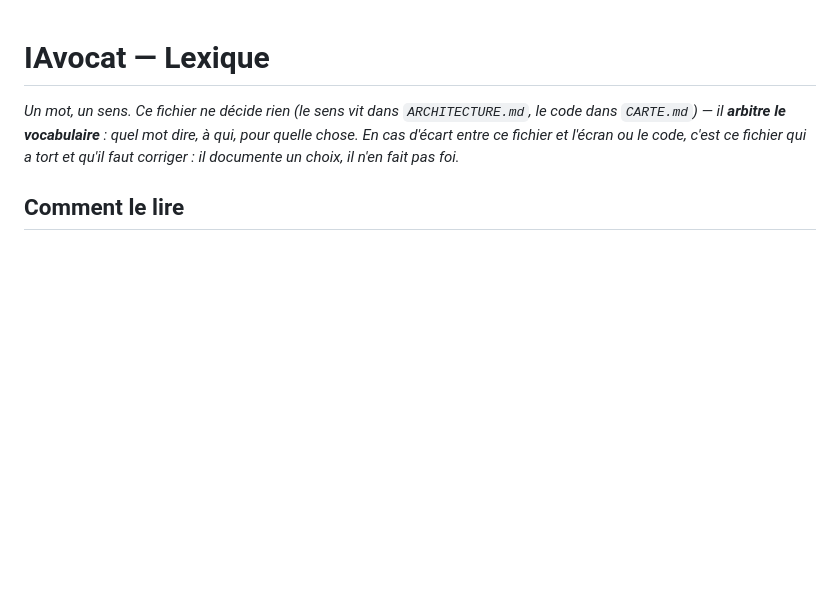
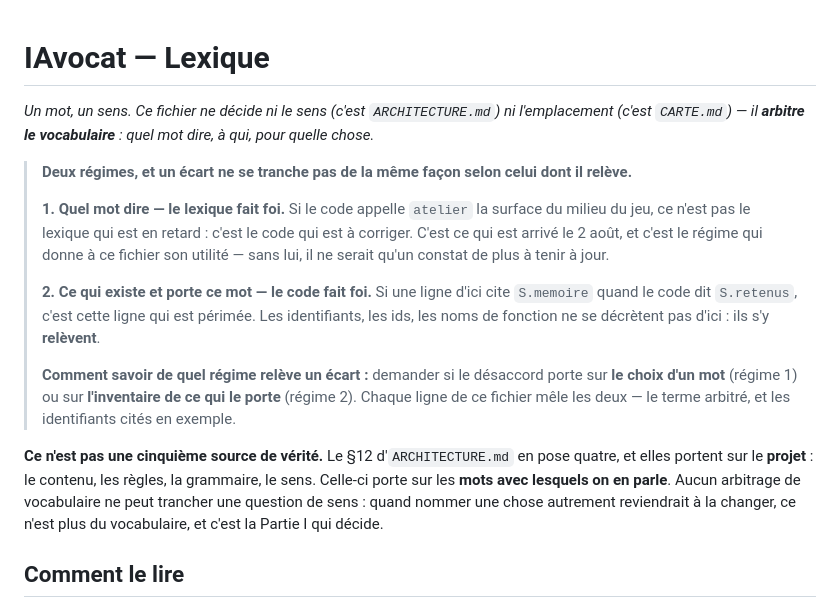
Before and after one commit to WilliamTourte/iavocat, a Markdown page: docs/LEXIQUE.md, the part around the change. GitHub-like rendering; blank space fills up the shorter version.

Commit message:
Le lexique dit maintenant lequel des deux a tort, et quand
Son préambule posait une règle unique — « en cas d'écart entre ce fichier et
l'écran ou le code, c'est ce fichier qui a tort ». La session précédente l'a
prise en défaut : le lexique a servi de source pour corriger le code, ce que
sa propre règle interdisait de faire.

Les deux régimes sont désormais séparés, parce qu'un écart ne se tranche pas
de la même façon selon celui dont il relève.

QUEL MOT DIRE — le lexique fait foi. Si le code appelle `atelier` la surface
du milieu, ce n'est pas le lexique qui est en retard, c'est le code qui est à
corriger. Sans ce régime, le fichier ne serait qu'un constat de plus à tenir
à jour.

CE QUI EXISTE ET PORTE CE MOT — le code fait foi. Une ligne qui cite encore
`S.memoire` est périmée. Les identifiants ne se décrètent pas depuis un
document : ils s'y relèvent.

Avec le test qui sépare les deux — le désaccord porte-t-il sur le choix d'un
mot, ou sur l'inventaire de ce qui le porte ? — parce que chaque ligne du
fichier mêle les deux : le terme arbitré, et les identifiants cités en
exemple.

Une borne ajoutée au passage : ce n'est pas une cinquième source de vérité.
Les quatre du §12 portent sur le projet, celle-ci sur les mots avec lesquels
on en parle. Quand renommer une chose reviendrait à la changer, ce n'est plus
du vocabulaire, et c'est la Partie I qui décide.

Co-Authored-By: Claude Opus 5 <noreply@anthropic.com>
Claude-Session: https://claude.ai/code/session_01XWyYXW9qdxyeUfpnLQVAxP

```diff
--- a/docs/LEXIQUE.md
+++ b/docs/LEXIQUE.md
@@ -1,9 +1,28 @@
 # IAvocat — Lexique
 
-*Un mot, un sens. Ce fichier ne décide rien (le sens vit dans `ARCHITECTURE.md`, le code dans `CARTE.md`) —
-il **arbitre le vocabulaire** : quel mot dire, à qui, pour quelle chose. En cas d'écart entre ce fichier
-et l'écran ou le code, c'est ce fichier qui a tort et qu'il faut corriger : il documente un choix, il n'en
-fait pas foi.*
+*Un mot, un sens. Ce fichier ne décide ni le sens (c'est `ARCHITECTURE.md`) ni l'emplacement (c'est
+`CARTE.md`) — il **arbitre le vocabulaire** : quel mot dire, à qui, pour quelle chose.*
+
+> **Deux régimes, et un écart ne se tranche pas de la même façon selon celui dont il relève.**
+>
+> **1. Quel mot dire — le lexique fait foi.** Si le code appelle `atelier` la surface du milieu du jeu,
+> ce n'est pas le lexique qui est en retard : c'est le code qui est à corriger. C'est ce qui est arrivé
+> le 2 août, et c'est le régime qui donne à ce fichier son utilité — sans lui, il ne serait qu'un
+> constat de plus à tenir à jour.
+>
+> **2. Ce qui existe et porte ce mot — le code fait foi.** Si une ligne d'ici cite `S.memoire` quand le
+> code dit `S.retenus`, c'est cette ligne qui est périmée. Les identifiants, les ids, les noms de
+> fonction ne se décrètent pas d'ici : ils s'y **relèvent**.
+>
+> **Comment savoir de quel régime relève un écart :** demander si le désaccord porte sur **le choix
+> d'un mot** (régime 1) ou sur **l'inventaire de ce qui le porte** (régime 2). Chaque ligne de ce
+> fichier mêle les deux — le terme arbitré, et les identifiants cités en exemple.
+
+**Ce n'est pas une cinquième source de vérité.** Le §12 d'`ARCHITECTURE.md` en pose quatre, et elles
+portent sur le **projet** : le contenu, les règles, la grammaire, le sens. Celle-ci porte sur les
+**mots avec lesquels on en parle**. Aucun arbitrage de vocabulaire ne peut trancher une question de
+sens : quand nommer une chose autrement reviendrait à la changer, ce n'est plus du vocabulaire, et
+c'est la Partie I qui décide.
 
 ## Comment le lire
 
```
